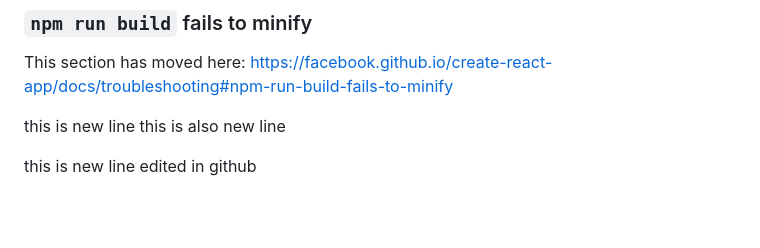
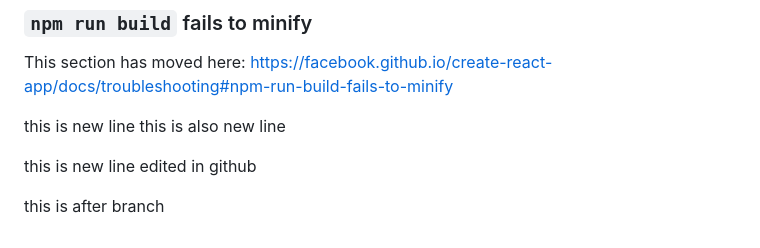
Before and after one commit to JStephan24/git-lab-assignment, a Markdown page: README.md, the part around the change. GitHub-like rendering; blank space fills up the shorter version.

Commit message:
version 4

```diff
--- a/README.md
+++ b/README.md
@@ -73,3 +73,5 @@ this is new line
 this is also new line
 
 this is new line edited in github
+
+this is after branch
```
